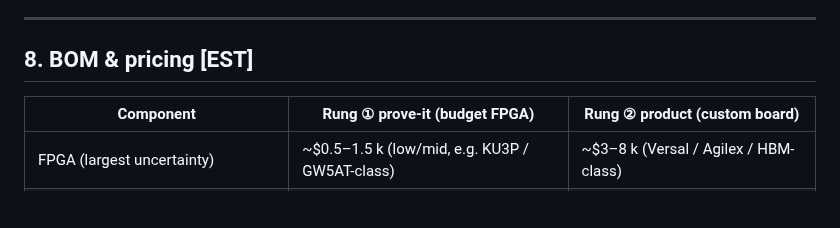
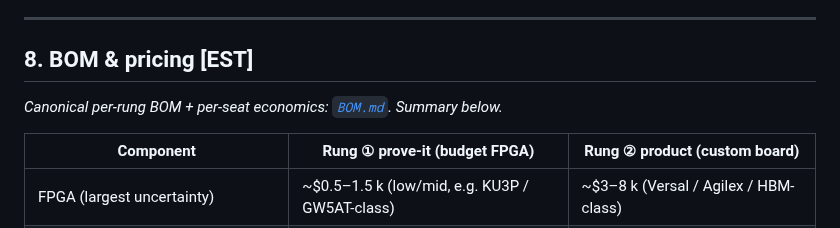
Before and after one commit to Wick-Lim/AIPU, a Markdown page: docs/USBC_PRODUCT_PLAN.md, the part around the change. Rendered like a GitHub page; blank space fills up the shorter version.

```diff
--- a/docs/USBC_PRODUCT_PLAN.md
+++ b/docs/USBC_PRODUCT_PLAN.md
@@ -259,6 +259,8 @@ smaller/quieter builds at lower tok/s. Power breakdown is **memory-dominated** (
 
 ## 8. BOM & pricing [EST]
 
+*Canonical per-rung BOM + per-seat economics: [`BOM.md`](BOM.md). Summary below.*
+
 | Component | Rung ① prove-it (budget FPGA) | Rung ② product (custom board) |
 |---|---|---|
 | FPGA (largest uncertainty) | ~$0.5–1.5 k (low/mid, e.g. KU3P / GW5AT-class) | ~$3–8 k (Versal / Agilex / HBM-class) |
```
Also changed, not shown: docs/BOM.md (added, +114 -0 lines), docs/HARDWARE_LADDER.md (+4 -0 lines).
